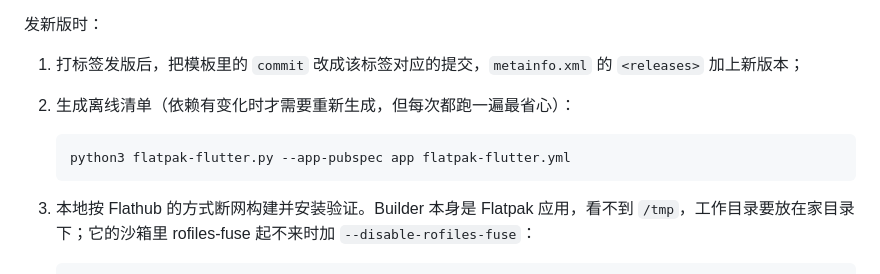
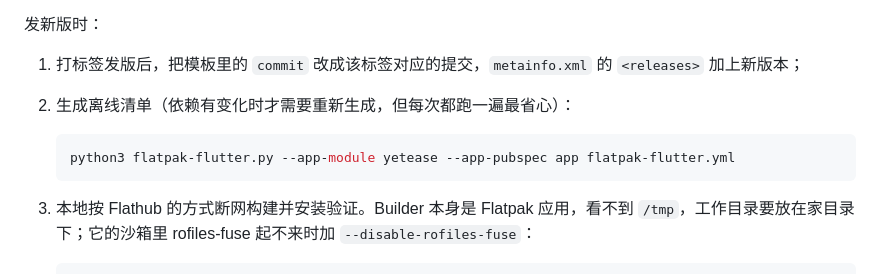
Before and after one commit to Gloridust/YetEaseMusic, a Markdown page: doc/building.md, the part around the change. Drawn GitHub-style.

Commit message:
构建文档：flatpak-flutter 需指定 --app-module

````diff
--- a/doc/building.md
+++ b/doc/building.md
@@ -101,7 +101,7 @@ Flathub 要求开源应用从源码构建，并且构建过程不能联网。清
 2. 生成离线清单（依赖有变化时才需要重新生成，但每次都跑一遍最省心）：
 
    ```bash
-   python3 flatpak-flutter.py --app-pubspec app flatpak-flutter.yml
+   python3 flatpak-flutter.py --app-module yetease --app-pubspec app flatpak-flutter.yml
    ```
 
 3. 本地按 Flathub 的方式断网构建并安装验证。Builder 本身是 Flatpak 应用，看不到 `/tmp`，工作目录要放在家目录下；它的沙箱里 rofiles-fuse 起不来时加 `--disable-rofiles-fuse`：
````
